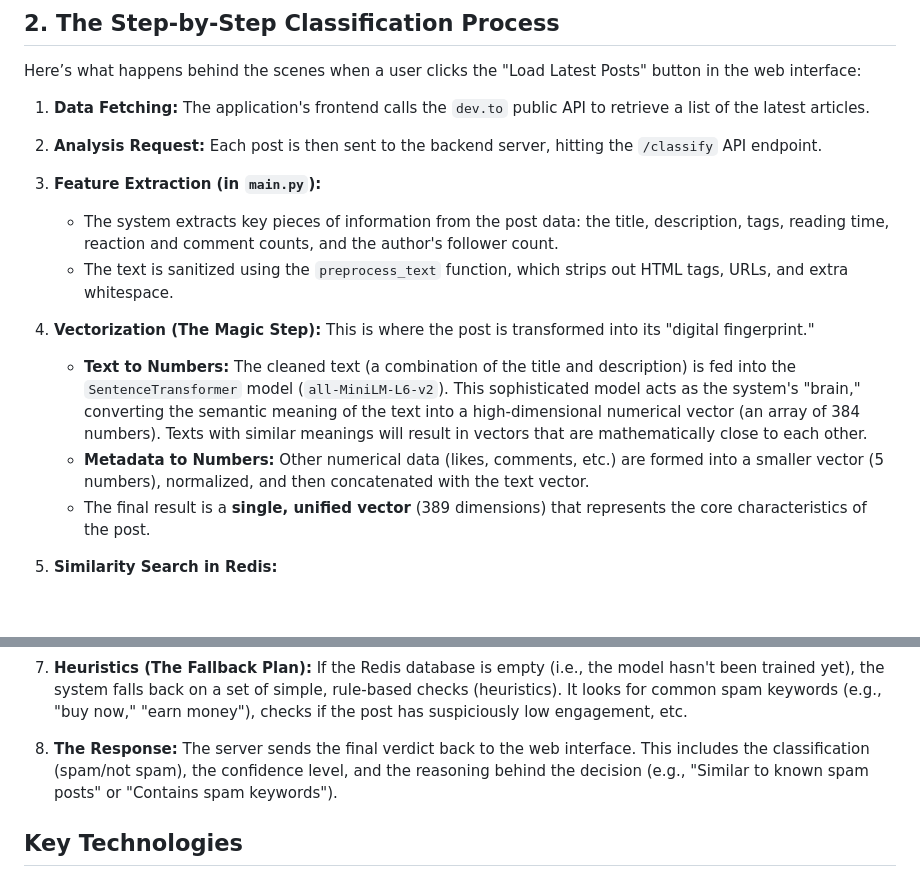
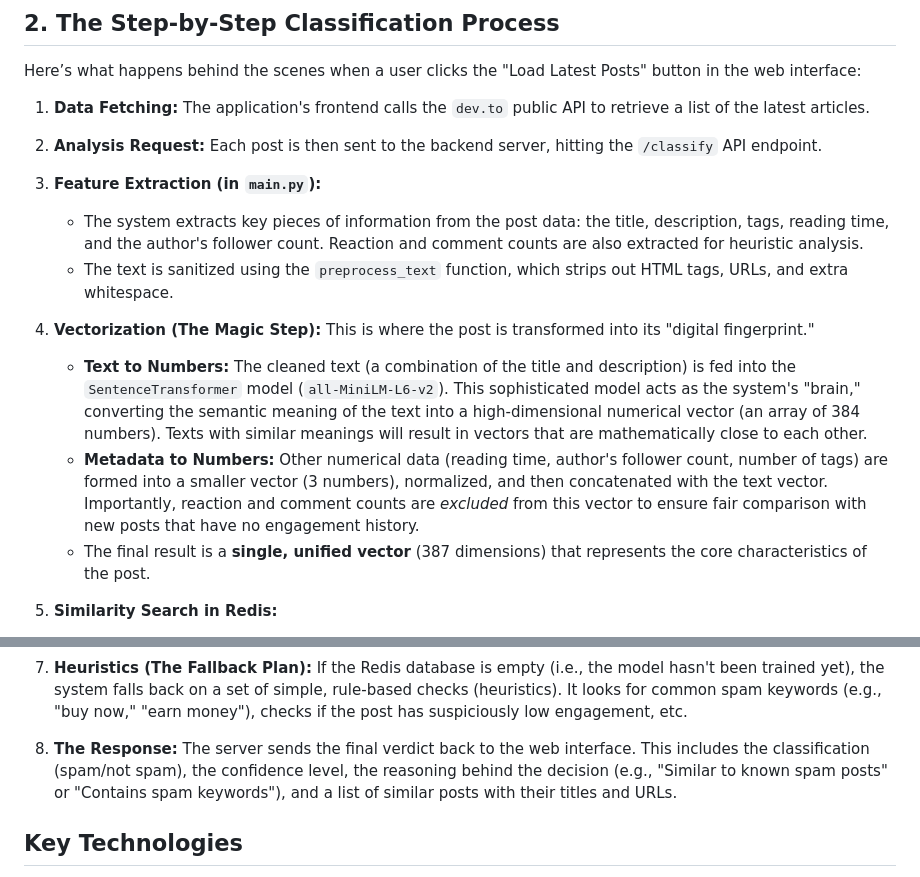
Before and after one commit to premananda108/redis8-spam-guard, a Markdown page: article_description.md, 2 parts joined by grey strips. Rendered like a GitHub page; blank space fills up the shorter version.

```diff
--- a/article_description.md
+++ b/article_description.md
@@ -17,13 +17,13 @@ Here’s what happens behind the scenes when a user clicks the "Load Latest Post
 2.  **Analysis Request:** Each post is then sent to the backend server, hitting the `/classify` API endpoint.
 
 3.  **Feature Extraction (in `main.py`):**
-    *   The system extracts key pieces of information from the post data: the title, description, tags, reading time, reaction and comment counts, and the author's follower count.
+    *   The system extracts key pieces of information from the post data: the title, description, tags, reading time, and the author's follower count. Reaction and comment counts are also extracted for heuristic analysis.
     *   The text is sanitized using the `preprocess_text` function, which strips out HTML tags, URLs, and extra whitespace.
 
 4.  **Vectorization (The Magic Step):** This is where the post is transformed into its "digital fingerprint."
     *   **Text to Numbers:** The cleaned text (a combination of the title and description) is fed into the `SentenceTransformer` model (`all-MiniLM-L6-v2`). This sophisticated model acts as the system's "brain," converting the semantic meaning of the text into a high-dimensional numerical vector (an array of 384 numbers). Texts with similar meanings will result in vectors that are mathematically close to each other.
-    *   **Metadata to Numbers:** Other numerical data (likes, comments, etc.) are formed into a smaller vector (5 numbers), normalized, and then concatenated with the text vector.
-    *   The final result is a **single, unified vector** (389 dimensions) that represents the core characteristics of the post.
+    *   **Metadata to Numbers:** Other numerical data (reading time, author's follower count, number of tags) are formed into a smaller vector (3 numbers), normalized, and then concatenated with the text vector. Importantly, reaction and comment counts are *excluded* from this vector to ensure fair comparison with new posts that have no engagement history.
+    *   The final result is a **single, unified vector** (387 dimensions) that represents the core characteristics of the post.
 
 5.  **Similarity Search in Redis:**
     *   The system takes this newly generated vector and sends a query to the **Redis database**.
@@ -36,7 +36,7 @@ Here’s what happens behind the scenes when a user clicks the "Load Latest Post
 
 7.  **Heuristics (The Fallback Plan):** If the Redis database is empty (i.e., the model hasn't been trained yet), the system falls back on a set of simple, rule-based checks (heuristics). It looks for common spam keywords (e.g., "buy now," "earn money"), checks if the post has suspiciously low engagement, etc.
 
-8.  **The Response:** The server sends the final verdict back to the web interface. This includes the classification (spam/not spam), the confidence level, and the reasoning behind the decision (e.g., "Similar to known spam posts" or "Contains spam keywords").
+8.  **The Response:** The server sends the final verdict back to the web interface. This includes the classification (spam/not spam), the confidence level, the reasoning behind the decision (e.g., "Similar to known spam posts" or "Contains spam keywords"), and a list of similar posts with their titles and URLs.
 
 ## Key Technologies
 
```
Also changed, not shown: article_train_and_find.md (+7 -2 lines), troubleshooting_log.md (+28 -0 lines).
